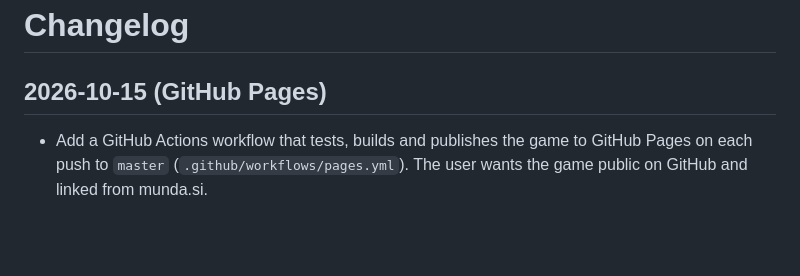
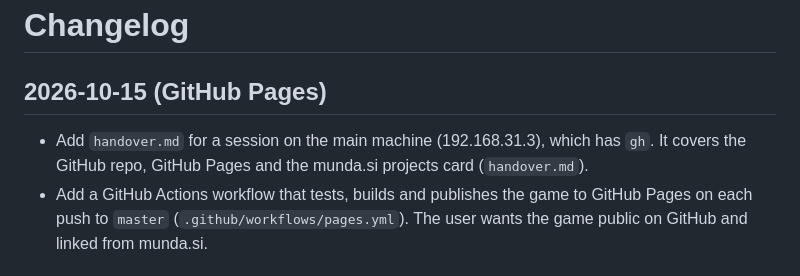
Before and after one commit to MundaPlus/Underneath, a Markdown page: CHANGELOG.md, the part around the change. Rendered like a GitHub page; blank space fills up the shorter version.

Commit message:
Add handover for GitHub publishing on the main machine
Co-Authored-By: Claude Opus 5.5 (1M context) <noreply@anthropic.com>

```diff
--- a/CHANGELOG.md
+++ b/CHANGELOG.md
@@ -1,6 +1,7 @@
 # Changelog
 
 ## 2026-10-15 (GitHub Pages)
+- Add `handover.md` for a session on the main machine (192.168.31.3), which has `gh`. It covers the GitHub repo, GitHub Pages and the munda.si projects card (`handover.md`).
 - Add a GitHub Actions workflow that tests, builds and publishes the game to GitHub Pages on each push to `master` (`.github/workflows/pages.yml`). The user wants the game public on GitHub and linked from munda.si.
 
 ## 2026-10-15 (folder)
```
Also changed, not shown: handover.md (added, +90 -0 lines).
